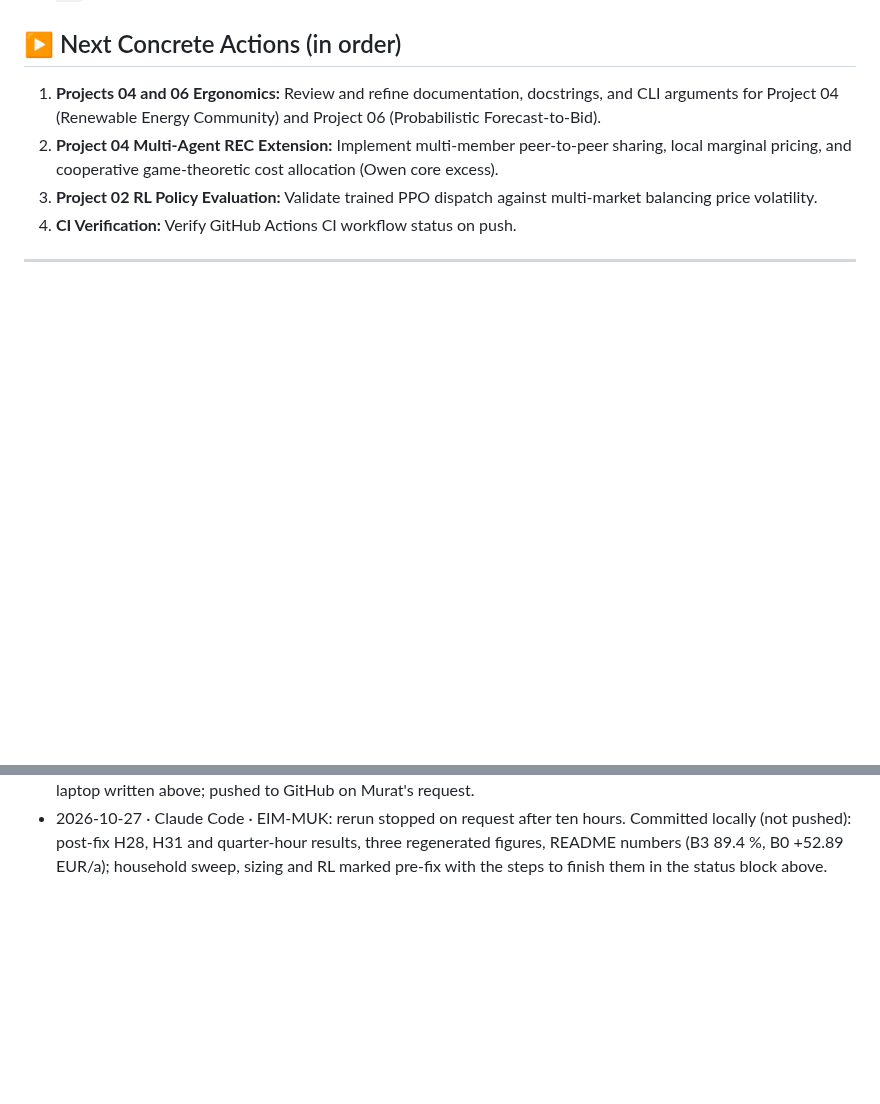
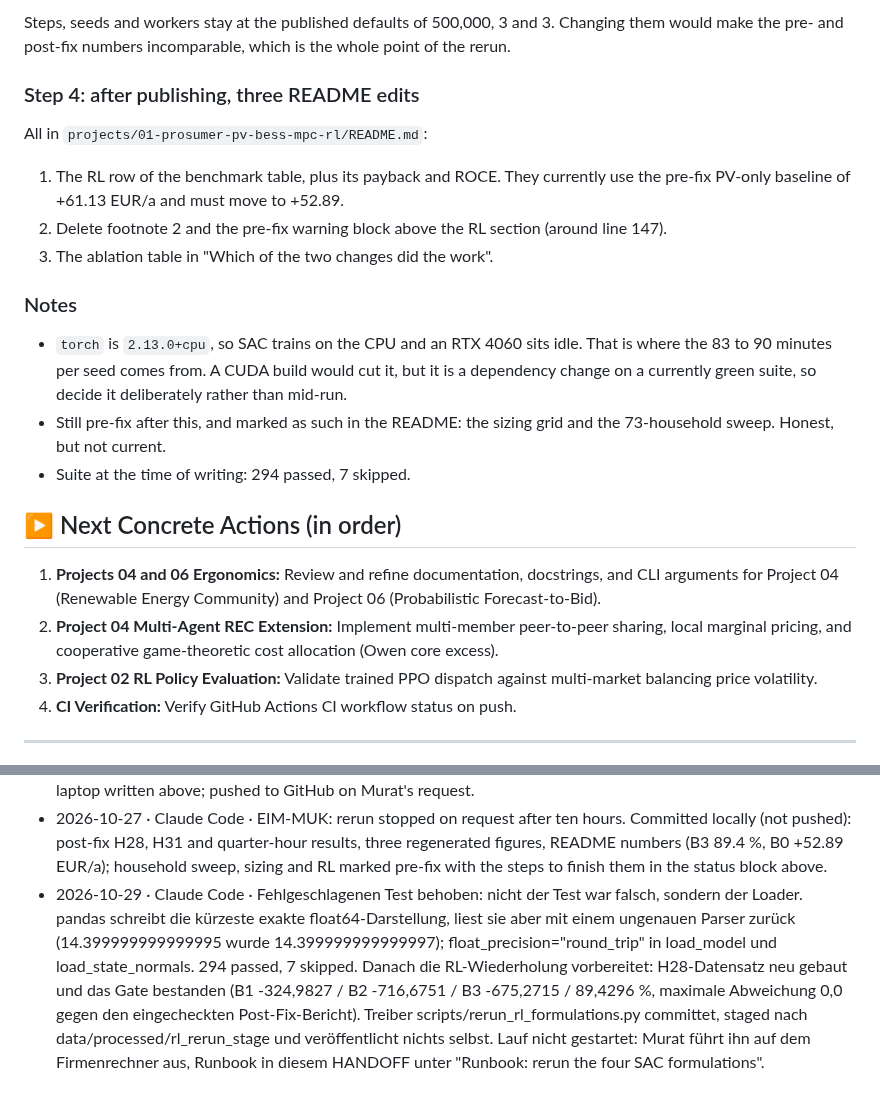
Before and after one commit to muratkus01/Portfolio, a Markdown page: HANDOFF.md, 2 parts joined by grey strips. GitHub-like rendering; blank space fills up the shorter version.

```diff
--- a/HANDOFF.md
+++ b/HANDOFF.md
@@ -383,3 +449,21 @@ Read this section first when continuing on the personal laptop. Everything below
+Steps, seeds and workers stay at the published defaults of 500,000, 3 and 3. Changing them
+would make the pre- and post-fix numbers incomparable, which is the whole point of the rerun.
+
+### Step 4: after publishing, three README edits
+All in `projects/01-prosumer-pv-bess-mpc-rl/README.md`:
+1. The RL row of the benchmark table, plus its payback and ROCE. They currently use the
+   pre-fix PV-only baseline of +61.13 EUR/a and must move to +52.89.
+2. Delete footnote 2 and the pre-fix warning block above the RL section (around line 147).
+3. The ablation table in "Which of the two changes did the work".
+
+### Notes
+- `torch` is `2.13.0+cpu`, so SAC trains on the CPU and an RTX 4060 sits idle. That is where
+  the 83 to 90 minutes per seed comes from. A CUDA build would cut it, but it is a dependency
+  change on a currently green suite, so decide it deliberately rather than mid-run.
+- Still pre-fix after this, and marked as such in the README: the sizing grid and the
+  73-household sweep. Honest, but not current.
+- Suite at the time of writing: 294 passed, 7 skipped.
+
 ## ▶️ Next Concrete Actions (in order)
 
 1. **Projects 04 and 06 Ergonomics:** Review and refine documentation, docstrings, and CLI arguments for Project 04 (Renewable Energy Community) and Project 06 (Probabilistic Forecast-to-Bid).
@@ -465,3 +549,4 @@ reaches a figure, a README or the showcase unless it traces to a committed CSV.
 - 2026-10-26 · Claude Code · EIM-MUK: next action 1 done. Per-state aggregate household load fitted to the 73 HTW households (day class, state holidays, season, ERA5 temperature anomaly), coefficients and ten validation checks committed under reports/aggregate_load (34/34 pass/fail rows pass, both seeds); state_holidays for all 16 states; ERA5 daily fetch. Out of sample 15-min nRMSE 0.20 vs H0 0.24. Adversarial review added a seasonal weekend uplift (CV error 0.648 to 0.607 kWh/day), the holiday detection limit and a fleet_load fix. Found: HTW labels are legal local time, so htw.py replays summer one hour late in every HTW-truth result (flagged in README, fix pending Murat); the households show no regional holiday (not Saarland, unless only a minority there). Committed locally, not pushed.
 - 2026-10-27 · Claude Code · EIM-MUK: HTW clock fixed in c07847e (replay on the households' own clock; regression tests fail on the old code). Rebuilt dataset reproduced the published numbers exactly with the old code; with the fix H28 B3 capture is 89.43 % (was 87.91), H31 86.10 %. Remaining reruns (sweep, sizing, RL, figures) running on EIM-MUK. README battery configuration corrected to 9.37 kWh / 5.63 kW. Handoff for the personal laptop written above; pushed to GitHub on Murat's request.
 - 2026-10-27 · Claude Code · EIM-MUK: rerun stopped on request after ten hours. Committed locally (not pushed): post-fix H28, H31 and quarter-hour results, three regenerated figures, README numbers (B3 89.4 %, B0 +52.89 EUR/a); household sweep, sizing and RL marked pre-fix with the steps to finish them in the status block above.
+- 2026-10-29 · Claude Code · Fehlgeschlagenen Test behoben: nicht der Test war falsch, sondern der Loader. pandas schreibt die kürzeste exakte float64-Darstellung, liest sie aber mit einem ungenauen Parser zurück (14.399999999999995 wurde 14.399999999999997); float_precision="round_trip" in load_model und load_state_normals. 294 passed, 7 skipped. Danach die RL-Wiederholung vorbereitet: H28-Datensatz neu gebaut und das Gate bestanden (B1 -324,9827 / B2 -716,6751 / B3 -675,2715 / 89,4296 %, maximale Abweichung 0,0 gegen den eingecheckten Post-Fix-Bericht). Treiber scripts/rerun_rl_formulations.py committet, staged nach data/processed/rl_rerun_stage und veröffentlicht nichts selbst. Lauf nicht gestartet: Murat führt ihn auf dem Firmenrechner aus, Runbook in diesem HANDOFF unter "Runbook: rerun the four SAC formulations".
```
Also changed, not shown: other parts of HANDOFF.md (+66 -0 lines).
